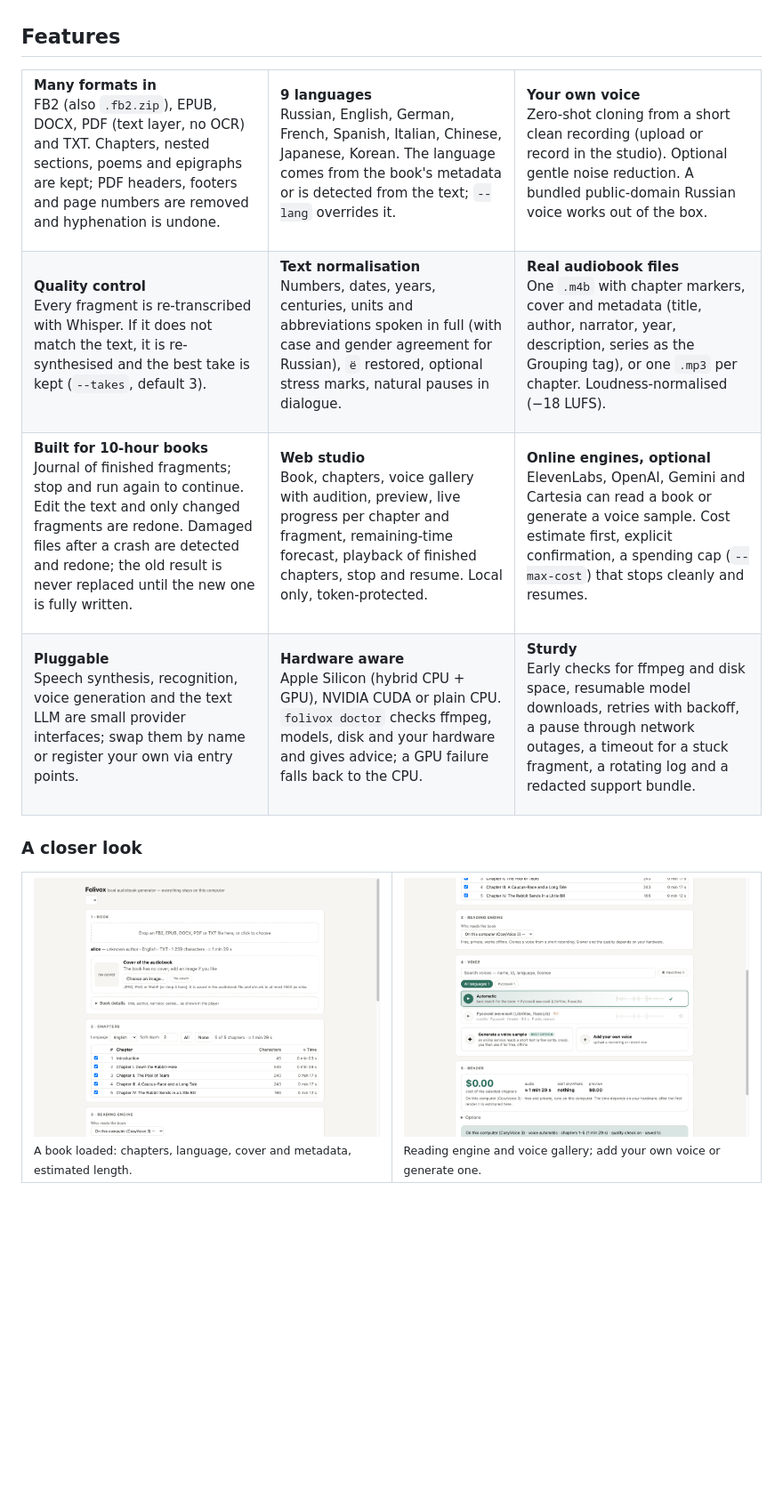
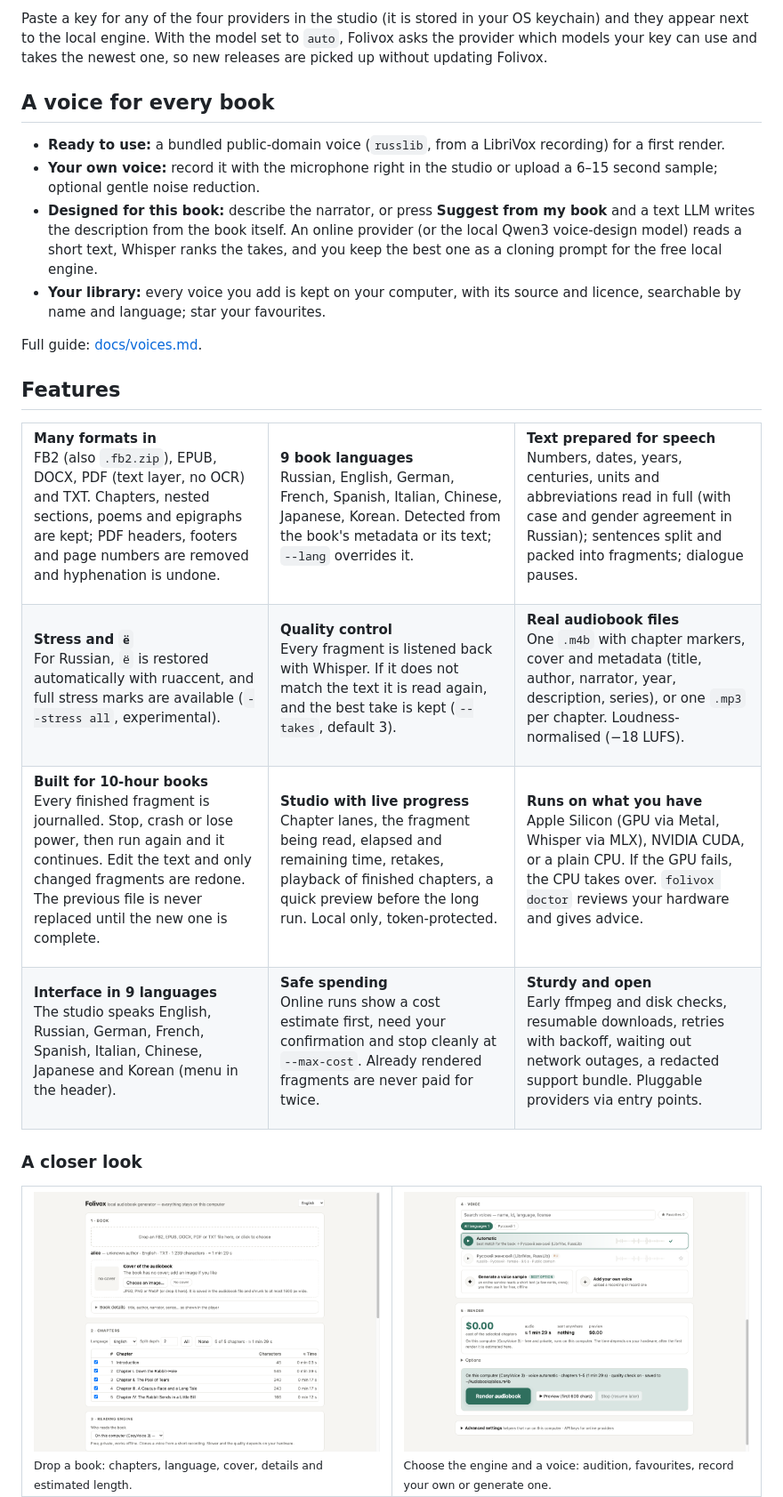
Before and after one commit to MarkMad/folivox, a Markdown page: README.md, the part around one of its changes. Shown at 89% size. Drawn GitHub-style; pictures changed too: docs/img/studio-book.png, docs/img/studio-voices.png; blank space fills up the shorter version.

Commit message:
README: lead with engines and voice choices, studio languages, voice design per book, acknowledgements; refreshed screenshots

```diff
--- a/README.md
+++ b/README.md
@@ -40,3 +59,19 @@ check). Details, manual install and troubleshooting: [docs/install.md](docs/inst
+Paste a key for any of the four providers in the studio (it is stored in your OS keychain) and they appear
+next to the local engine. With the model set to `auto`, Folivox asks the provider which models your key can
+use and takes the newest one, so new releases are picked up without updating Folivox.
+
+## A voice for every book
+
+- **Ready to use:** a bundled public-domain voice (`russlib`, from a LibriVox recording) for a first render.
+- **Your own voice:** record it with the microphone right in the studio or upload a 6–15 second sample;
+  optional gentle noise reduction.
+- **Designed for this book:** describe the narrator, or press **Suggest from my book** and a text LLM writes
+  the description from the book itself. An online provider (or the local Qwen3 voice-design model) reads a short
+  text, Whisper ranks the takes, and you keep the best one as a cloning prompt for the free local engine.
+- **Your library:** every voice you add is kept on your computer, with its source and licence, searchable by
+  name and language; star your favourites.
+
+Full guide: [docs/voices.md](docs/voices.md).
 
 ## Features
 
@@ -51,39 +86,39 @@ epigraphs are kept; PDF headers, footers and page numbers are removed and hyphen
 </td>
 <td width="33%" valign="top">
 
-**9 languages**<br>
-Russian, English, German, French, Spanish, Italian, Chinese, Japanese, Korean. The language comes from the
-book's metadata or is detected from the text; `--lang` overrides it.
+**9 book languages**<br>
+Russian, English, German, French, Spanish, Italian, Chinese, Japanese, Korean. Detected from the book's
+metadata or its text; `--lang` overrides it.
 
 </td>
 <td width="33%" valign="top">
 
-**Your own voice**<br>
-Zero-shot cloning from a short clean recording (upload or record in the studio). Optional gentle noise
-reduction. A bundled public-domain Russian voice works out of the box.
+**Text prepared for speech**<br>
+Numbers, dates, years, centuries, units and abbreviations read in full (with case and gender agreement in
+Russian); sentences split and packed into fragments; dialogue pauses.
 
 </td>
 </tr>
 <tr>
 <td valign="top">
 
-**Quality control**<br>
-Every fragment is re-transcribed with Whisper. If it does not match the text, it is re-synthesised and the
-best take is kept (`--takes`, default 3).
+**Stress and `ё`**<br>
+For Russian, `ё` is restored automatically with ruaccent, and full stress marks are available
+(`--stress all`, experimental).
 
 </td>
 <td valign="top">
 
-**Text normalisation**<br>
-Numbers, dates, years, centuries, units and abbreviations spoken in full (with case and gender agreement
-for Russian), `ё` restored, optional stress marks, natural pauses in dialogue.
+**Quality control**<br>
+Every fragment is listened back with Whisper. If it does not match the text it is read again, and the best
+take is kept (`--takes`, default 3).
 
 </td>
 <td valign="top">
 
 **Real audiobook files**<br>
-One `.m4b` with chapter markers, cover and metadata (title, author, narrator, year, description, series as
-the Grouping tag), or one `.mp3` per chapter. Loudness-normalised (−18 LUFS).
+One `.m4b` with chapter markers, cover and metadata (title, author, narrator, year, description, series), or
+one `.mp3` per chapter. Loudness-normalised (−18 LUFS).
 
 </td>
 </tr>
@@ -91,46 +126,45 @@ the Grouping tag), or one `.mp3` per chapter. Loudness-normalised (−18 LUFS).
 <td valign="top">
 
 **Built for 10-hour books**<br>
-Journal of finished fragments; stop and run again to continue. Edit the text and only changed fragments are
-redone. Damaged files after a crash are detected and redone; the old result is never replaced until the new
-one is fully written.
+Every finished fragment is journalled. Stop, crash or lose power, then run again and it continues. Edit the
+text and only changed fragments are redone. The previous file is never replaced until the new one is complete.
 
 </td>
 <td valign="top">
 
-**Web studio**<br>
-Book, chapters, voice gallery with audition, preview, live progress per chapter and fragment, remaining-time
-forecast, playback of finished chapters, stop and resume. Local only, token-protected.
+**Studio with live progress**<br>
+Chapter lanes, the fragment being read, elapsed and remaining time, retakes, playback of finished chapters,
+a quick preview before the long run. Local only, token-protected.
 
 </td>
 <td valign="top">
 
-**Online engines, optional**<br>
-ElevenLabs, OpenAI, Gemini and Cartesia can read a book or generate a voice sample. Cost estimate first,
-explicit confirmation, a spending cap (`--max-cost`) that stops cleanly and resumes.
+**Runs on what you have**<br>
+Apple Silicon (GPU via Metal, Whisper via MLX), NVIDIA CUDA, or a plain CPU. If the GPU fails, the CPU takes
+over. `folivox doctor` reviews your hardware and gives advice.
 
 </td>
 </tr>
 <tr>
 <td valign="top">
 
-**Pluggable**<br>
-Speech synthesis, recognition, voice generation and the text LLM are small provider interfaces; swap them
-by name or register your own via entry points.
+**Interface in 9 languages**<br>
+The studio speaks English, Russian, German, French, Spanish, Italian, Chinese, Japanese and Korean (menu in
+the header).
 
 </td>
 <td valign="top">
 
-**Hardware aware**<br>
-Apple Silicon (hybrid CPU + GPU), NVIDIA CUDA or plain CPU. `folivox doctor` checks ffmpeg, models, disk and
-your hardware and gives advice; a GPU failure falls back to the CPU.
+**Safe spending**<br>
+Online runs show a cost estimate first, need your confirmation and stop cleanly at `--max-cost`. Already
+rendered fragments are never paid for twice.
 
 </td>
 <td valign="top">
 
-**Sturdy**<br>
-Early checks for ffmpeg and disk space, resumable model downloads, retries with backoff, a pause through
-network outages, a timeout for a stuck fragment, a rotating log and a redacted support bundle.
+**Sturdy and open**<br>
+Early ffmpeg and disk checks, resumable downloads, retries with backoff, waiting out network outages, a
+redacted support bundle. Pluggable providers via entry points.
 
 </td>
 </tr>
@@ -140,7 +174,7 @@ network outages, a timeout for a stuck fragment, a rotating log and a redacted s
 
 <table>
 <tr>
-<td width="50%"><img src="docs/img/studio-book.png" alt="A loaded book with its chapters and estimated length"><br><sub>A book loaded: chapters, language, cover and metadata, estimated length.</sub></td>
-<td width="50%"><img src="docs/img/studio-voices.png" alt="Reading engine and voice gallery"><br><sub>Reading engine and voice gallery; add your own voice or generate one.</sub></td>
+<td width="50%"><img src="docs/img/studio-book.png" alt="A loaded book with its chapters and estimated length"><br><sub>Drop a book: chapters, language, cover, details and estimated length.</sub></td>
+<td width="50%"><img src="docs/img/studio-voices.png" alt="Reading engine and voice gallery"><br><sub>Choose the engine and a voice: audition, favourites, record your own or generate one.</sub></td>
 </tr>
 <tr>
```
Also changed, not shown: other parts of README.md (+78 -41 lines), docs/img/studio-done.png, docs/img/studio-progress.png, docs/img/studio-ru.png (added).
